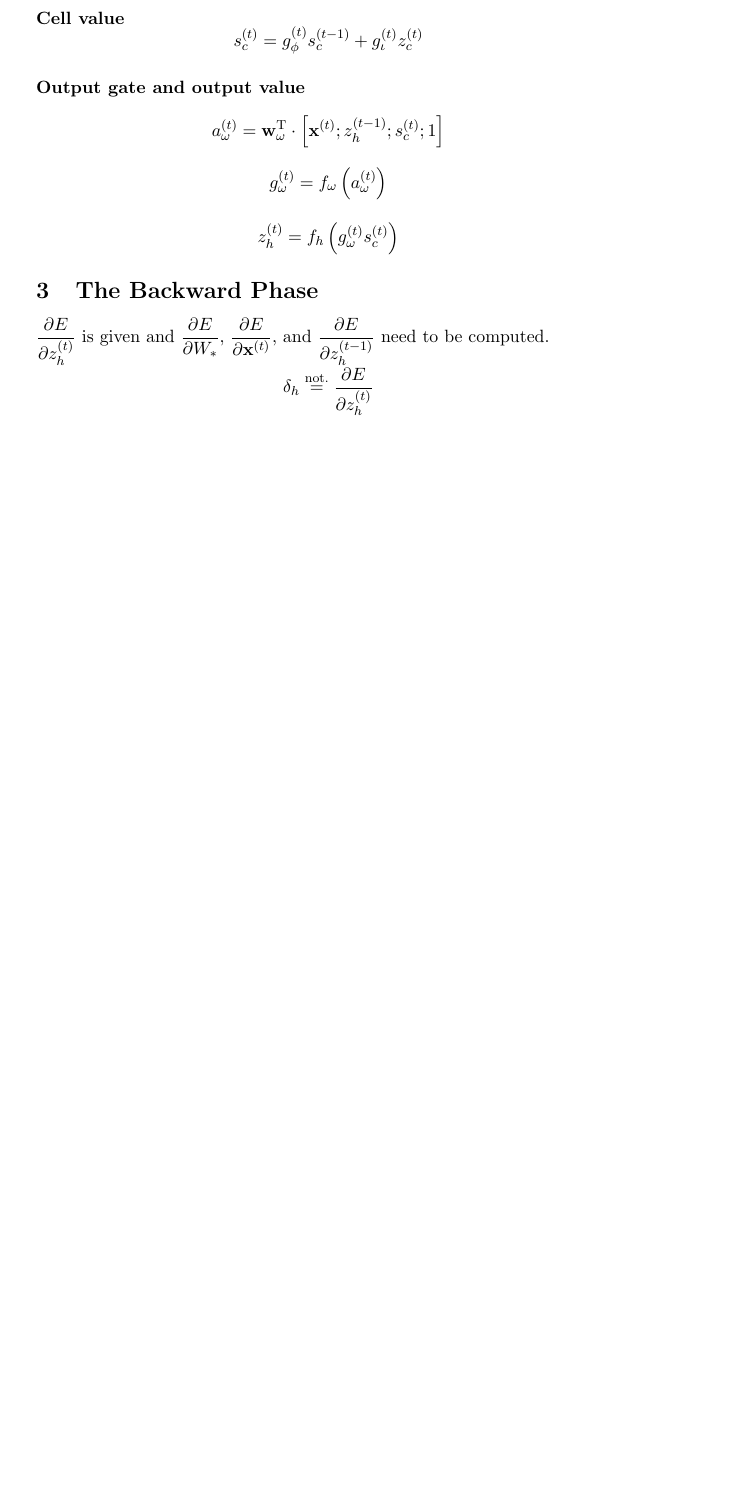
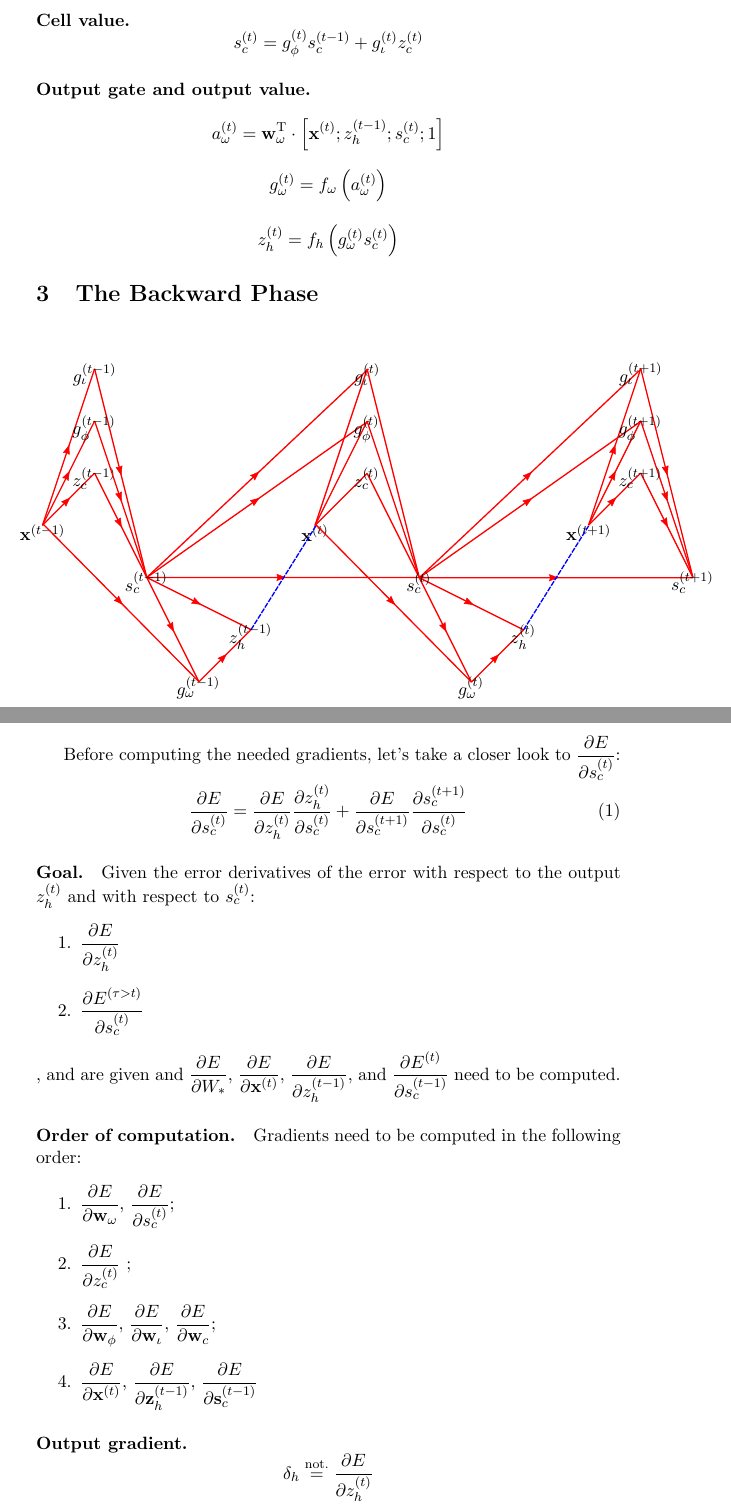
Before and after one commit to algorithm-learning-machines/lstm-explained, a LaTeX document (main.tex): part of page 2 of 2 before the commit and two parts of pages 2 and 3 of 4 after it, the two joined at a grey line, cut so that both start at the same text, the shorter picture padded with empty space. Compiled offline with pdfLaTeX.

Commit message:
Added computational graph for a LSTM cell.

```diff
--- a/main.tex
+++ b/main.tex
@@ -1,6 +1,9 @@
 \documentclass[11pt]{article}
 \usepackage[utf8]{inputenc}
 \usepackage{amsmath}
+\usepackage{graphicx}
+\usepackage{import}
+\usepackage{color}
 
 \title{LSTM: From theory to practice}
 \author{Adrian Mihai Iosif, Matei Macri, Tudor Berariu}
@@ -39,11 +44,11 @@ $$a_{\phi}^{(t)} = \mathbf{w}_{\phi}^{\text{T}} \cdot \left[\mathbf{x}^{(t)}; z_
 
 $$g_{\phi}^{(t)} = f_{\phi}\left(a_{\phi}^{(t)}\right)$$
 
-\paragraph{Cell value}
+\paragraph{Cell value.}
 
 $$s_c^{(t)} = g_{\phi}^{(t)} s_c^{(t-1)} + g_{\iota}^{(t)} z_{c}^{(t)}$$
 
-\paragraph{Output gate and output value}
+\paragraph{Output gate and output value.}
 
 $$a_{\omega}^{(t)} = \mathbf{w}_{\omega}^{\text{T}} \cdot \left[\mathbf{x}^{(t)}; z_{h}^{(t-1)}; s_c^{(t)}; 1\right]$$
 $$g_{\omega}^{(t)} = f_{\omega}\left(a_{\omega}^{(t)}\right)$$
@@ -52,8 +57,34 @@ $$z_h^{(t)} = f_h\left(g_{\omega}^{(t)} s_c^{(t)}\right)$$
 
 \section{The Backward Phase}
 
-$\displaystyle\frac{\partial E}{\partial z_h^{(t)}}$ is given and $\displaystyle \frac{\partial E}{\partial W_{*}}$, $\displaystyle \frac{\partial E}{\partial \mathbf{x}^{(t)}}$, and $\displaystyle \frac{\partial E}{\partial z_{h}^{(t-1)}}$ need to be computed.
+\begin{center}
+\input{lstm_variables.pdf_tex}
+\end{center}
 
-$$\delta_{h} \overset{\text{not.}}{=} \displaystyle \frac{\partial E}{\partial z_h^{(t)}}$$
+Before computing the needed gradients, let's take a closer look to $\displaystyle \frac{\partial E}{\partial s_c^{(t)}}$:
 
-$$\boldsymbol{\delta}_{\omega} \overset{\text{not.}}{=} \displaystyle \frac{\partial E}{\partial \mathbf{w}_{\omega}} = \displaystyle \frac{\partial E}{\partial z_h^{(t)}} \cdot \displaystyle \frac{\partial z_h^{(t)}}{\partial g_{\omega}^{(t)}} \cdot \displaystyle \frac{\partial g_{\omega}^{(t)}}{\partial a_{\omega}^{(t)}} \cdot \displaystyle \frac{\partial a_{\omega}^{(t)}}{\partial \mathbf{w}_{\omega}} = \delta_h \cdot f_h'\left(g_{\omega}^{(t)} s_c^{(t)}\right) \cdot f_{\omega}'\left(a_{\omega}^{(t)}\right) \cdot []$$
+\begin{equation}
+    \displaystyle\frac{\partial E}{\partial s_c^{(t)}} =
+    \displaystyle\frac{\partial E}{\partial z_h^{(t)}}
+    \displaystyle\frac{\partial z_h^{(t)}}{\partial s_c^{(t)}} +
+    \displaystyle\frac{\partial E}{\partial s_c^{(t+1)}}
+    \displaystyle\frac{\partial s_c^{(t+1)}}{\partial s_c^{(t)}}
+\end{equation}
+
+\paragraph{Goal.}
+Given the error derivatives of the error with respect to the output $z_h^{(t)}$ and with respect to $s_c^{(t)}$: \begin{enumerate}
+    \item $\displaystyle\frac{\partial E}{\partial z_h^{(t)}}$
+    \item $\displaystyle\frac{\partial E^{(\tau > t)}}{\partial s_c^{(t)}}$
+\end{enumerate}, and  are given and $\displaystyle \frac{\partial E}{\partial W_{*}}$, $\displaystyle \frac{\partial E}{\partial \mathbf{x}^{(t)}}$, $\displaystyle \frac{\partial E}{\partial z_{h}^{(t-1)}}$, and $\displaystyle \frac{\partial E^{(t)}}{\partial s_c^{(t-1)}}$ need to be computed.
+
+\paragraph{Order of computation.}
+Gradients need to be computed in the following order:
+
+\begin{enumerate}
+    \item $\displaystyle \frac{\partial E}{\partial \mathbf{w}_{\omega}}$, $\displaystyle \frac{\partial E}{\partial s_c^{(t)}}$;
+    \item $\displaystyle \frac{\partial E}{\partial z_c^{(t)}}$ ;
+    \item $\displaystyle \frac{\partial E}{\partial \mathbf{w}_{\phi}}$, $\displaystyle \frac{\partial E}{\partial \mathbf{w}_{\iota}}$, $\displaystyle \frac{\partial E}{\partial \mathbf{w}_{c}}$;
+    \item $\displaystyle \frac{\partial E}{\partial \mathbf{x}^{(t)}}$, $\displaystyle \frac{\partial E}{\partial \mathbf{z}_h^{(t-1)}}$, $\displaystyle \frac{\partial E}{\partial \mathbf{s}_c^{(t-1)}}$
+\end{enumerate}
+
+\paragraph{Output gradient.}$$\delta_{h} \overset{\text{not.}}{=} \displaystyle \frac{\partial E}{\partial z_h^{(t)}}$$
```
Also changed, not shown: lstm_variables.pdf (added), lstm_variables.pdf_tex (added), main.tex (17 more changed lines).
